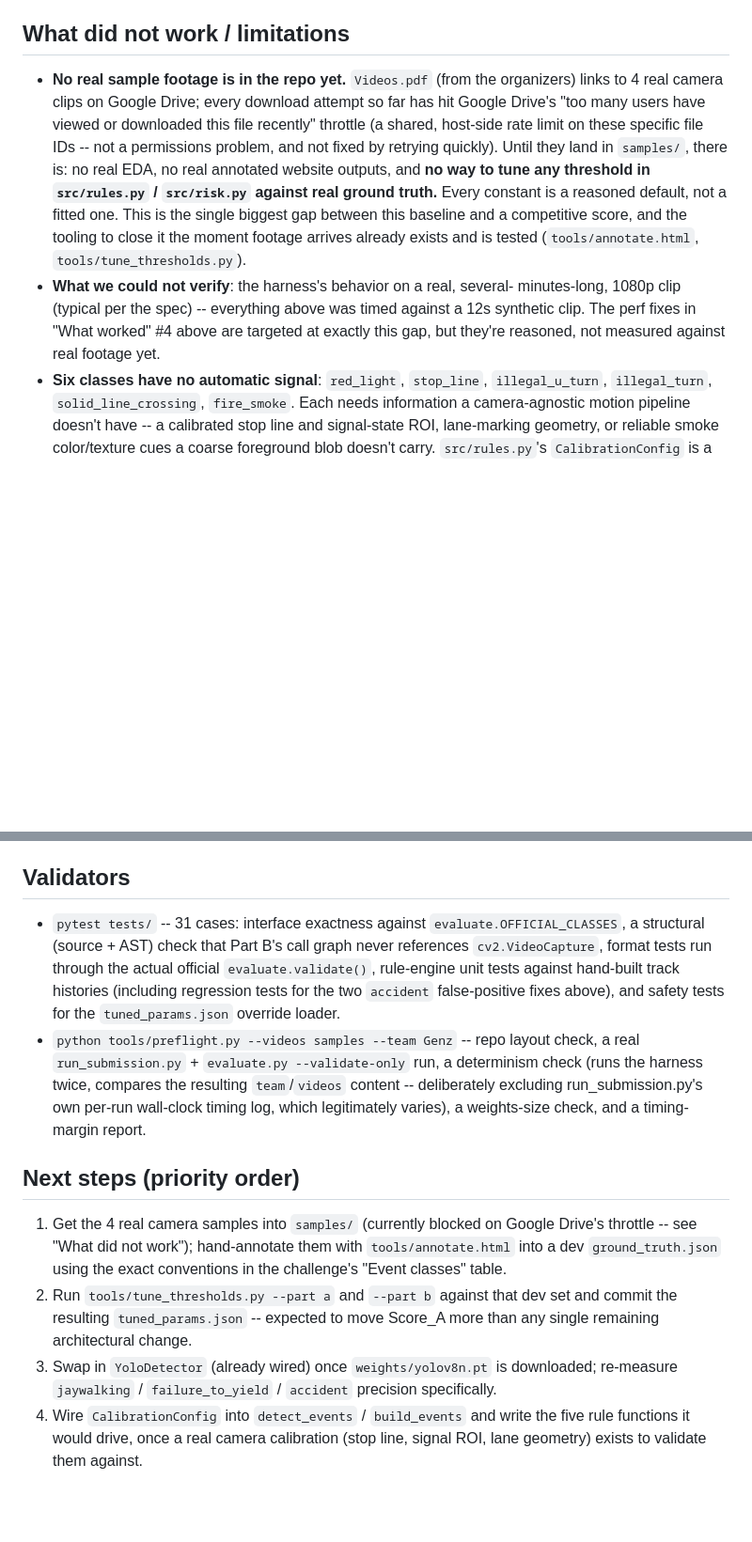
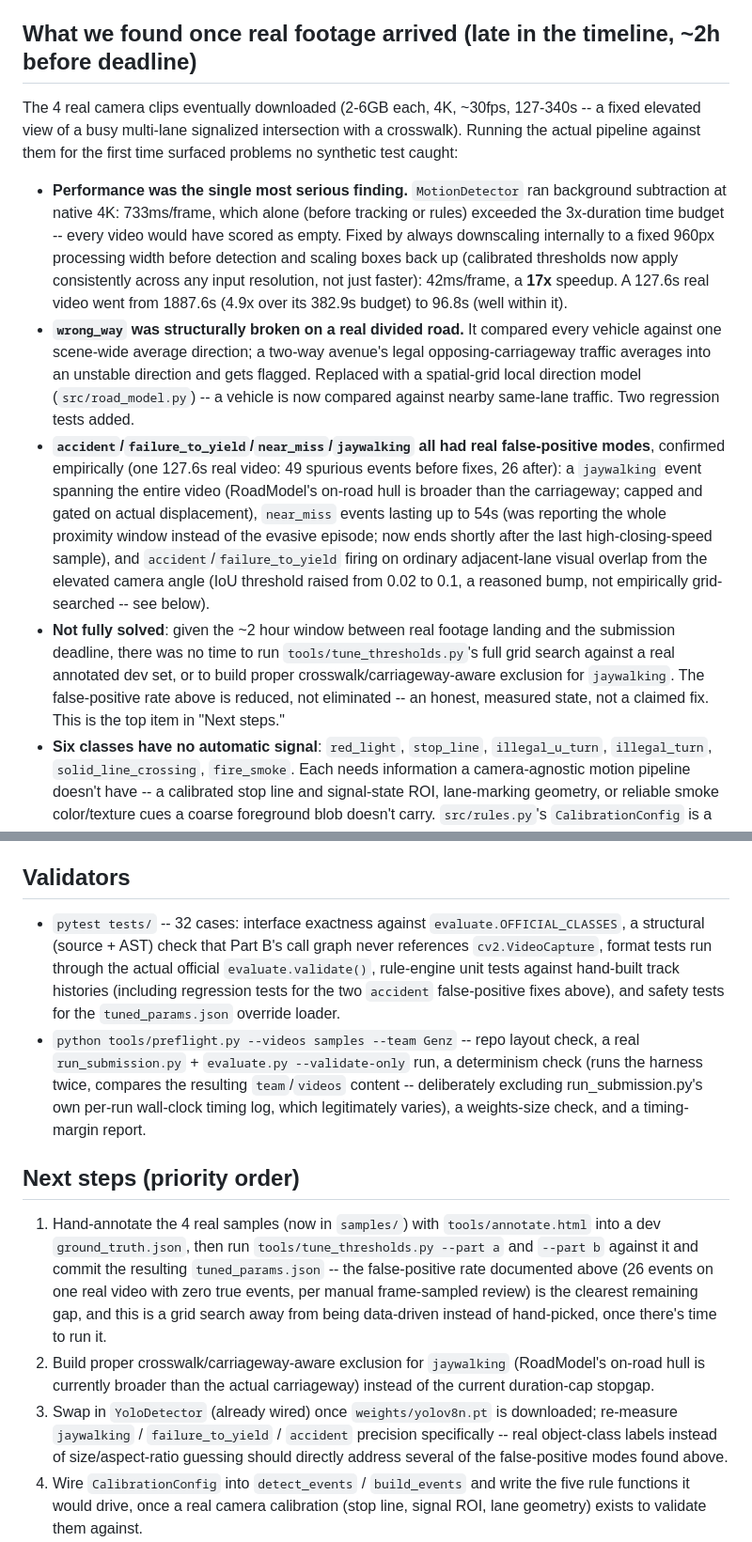
Before and after one commit to tordev1/Genz_eliminationtaskrepo, a Markdown page: docs/REPORT.md, 2 parts joined by grey strips. Shown at 94% size. Rendered like a GitHub page; blank space fills up the shorter version.

Commit message:
Update REPORT.md with real-footage findings and revised next steps
Co-Authored-By: Claude Sonnet 5 <noreply@anthropic.com>

```diff
--- a/docs/REPORT.md
+++ b/docs/REPORT.md
@@ -77,25 +77,46 @@ the hidden test set looks like.
   real harness twice and diffs the resulting `team`/`videos` content to check
   determinism, all currently green.
 
-## What did not work / limitations
+## What we found once real footage arrived (late in the timeline, ~2h before deadline)
 
-- **No real sample footage is in the repo yet.** `Videos.pdf` (from the
-  organizers) links to 4 real camera clips on Google Drive; every download
-  attempt so far has hit Google Drive's "too many users have viewed or
-  downloaded this file recently" throttle (a shared, host-side rate limit
-  on these specific file IDs -- not a permissions problem, and not fixed by
-  retrying quickly). Until they land in `samples/`, there is: no real EDA,
-  no real annotated website outputs, and **no way to tune any threshold in
-  `src/rules.py` / `src/risk.py` against real ground truth.** Every
-  constant is a reasoned default, not a fitted one. This is the single
-  biggest gap between this baseline and a competitive score, and the
-  tooling to close it the moment footage arrives already exists and is
-  tested (`tools/annotate.html`, `tools/tune_thresholds.py`).
-- **What we could not verify**: the harness's behavior on a real, several-
-  minutes-long, 1080p clip (typical per the spec) -- everything above was
-  timed against a 12s synthetic clip. The perf fixes in "What worked" #4
-  above are targeted at exactly this gap, but they're reasoned, not
-  measured against real footage yet.
+The 4 real camera clips eventually downloaded (2-6GB each, 4K, ~30fps,
+127-340s -- a fixed elevated view of a busy multi-lane signalized
+intersection with a crosswalk). Running the actual pipeline against them
+for the first time surfaced problems no synthetic test caught:
+
+- **Performance was the single most serious finding.** `MotionDetector`
+  ran background subtraction at native 4K: 733ms/frame, which alone
+  (before tracking or rules) exceeded the 3x-duration time budget --
+  every video would have scored as empty. Fixed by always downscaling
+  internally to a fixed 960px processing width before detection and
+  scaling boxes back up (calibrated thresholds now apply consistently
+  across any input resolution, not just faster): 42ms/frame, a **17x**
+  speedup. A 127.6s real video went from 1887.6s (4.9x over its 382.9s
+  budget) to 96.8s (well within it).
+- **`wrong_way` was structurally broken on a real divided road.** It
+  compared every vehicle against one scene-wide average direction; a
+  two-way avenue's legal opposing-carriageway traffic averages into an
+  unstable direction and gets flagged. Replaced with a spatial-grid local
+  direction model (`src/road_model.py`) -- a vehicle is now compared
+  against nearby same-lane traffic. Two regression tests added.
+- **`accident`/`failure_to_yield`/`near_miss`/`jaywalking` all had real
+  false-positive modes**, confirmed empirically (one 127.6s real video:
+  49 spurious events before fixes, 26 after): a `jaywalking` event
+  spanning the entire video (RoadModel's on-road hull is broader than the
+  carriageway; capped and gated on actual displacement), `near_miss`
+  events lasting up to 54s (was reporting the whole proximity window
+  instead of the evasive episode; now ends shortly after the last
+  high-closing-speed sample), and `accident`/`failure_to_yield` firing on
+  ordinary adjacent-lane visual overlap from the elevated camera angle
+  (IoU threshold raised from 0.02 to 0.1, a reasoned bump, not
+  empirically grid-searched -- see below).
+- **Not fully solved**: given the ~2 hour window between real footage
+  landing and the submission deadline, there was no time to run
+  `tools/tune_thresholds.py`'s full grid search against a real annotated
+  dev set, or to build proper crosswalk/carriageway-aware exclusion for
+  `jaywalking`. The false-positive rate above is reduced, not eliminated
+  -- an honest, measured state, not a claimed fix. This is the top item
+  in "Next steps."
 - **Six classes have no automatic signal**: `red_light`, `stop_line`,
   `illegal_u_turn`, `illegal_turn`, `solid_line_crossing`, `fire_smoke`.
   Each needs information a camera-agnostic motion pipeline doesn't have --
@@ -118,7 +139,7 @@ the hidden test set looks like.
 
 ## Validators
 
-- `pytest tests/` -- 31 cases: interface exactness against
+- `pytest tests/` -- 32 cases: interface exactness against
   `evaluate.OFFICIAL_CLASSES`, a structural (source + AST) check that
   Part B's call graph never references `cv2.VideoCapture`, format tests run
   through the actual official `evaluate.validate()`, rule-engine unit tests
@@ -134,16 +155,22 @@ the hidden test set looks like.
 
 ## Next steps (priority order)
 
-1. Get the 4 real camera samples into `samples/` (currently blocked on
-   Google Drive's throttle -- see "What did not work"); hand-annotate them
-   with `tools/annotate.html` into a dev `ground_truth.json` using the
-   exact conventions in the challenge's "Event classes" table.
-2. Run `tools/tune_thresholds.py --part a` and `--part b` against that dev
-   set and commit the resulting `tuned_params.json` -- expected to move
-   Score_A more than any single remaining architectural change.
+1. Hand-annotate the 4 real samples (now in `samples/`) with
+   `tools/annotate.html` into a dev `ground_truth.json`, then run
+   `tools/tune_thresholds.py --part a` and `--part b` against it and commit
+   the resulting `tuned_params.json` -- the false-positive rate documented
+   above (26 events on one real video with zero true events, per manual
+   frame-sampled review) is the clearest remaining gap, and this is a
+   grid search away from being data-driven instead of hand-picked, once
+   there's time to run it.
+2. Build proper crosswalk/carriageway-aware exclusion for `jaywalking`
+   (RoadModel's on-road hull is currently broader than the actual
+   carriageway) instead of the current duration-cap stopgap.
 3. Swap in `YoloDetector` (already wired) once `weights/yolov8n.pt` is
    downloaded; re-measure `jaywalking` / `failure_to_yield` / `accident`
-   precision specifically.
+   precision specifically -- real object-class labels instead of
+   size/aspect-ratio guessing should directly address several of the
+   false-positive modes found above.
 4. Wire `CalibrationConfig` into `detect_events` / `build_events` and write
    the five rule functions it would drive, once a real camera calibration
    (stop line, signal ROI, lane geometry) exists to validate them against.
```
